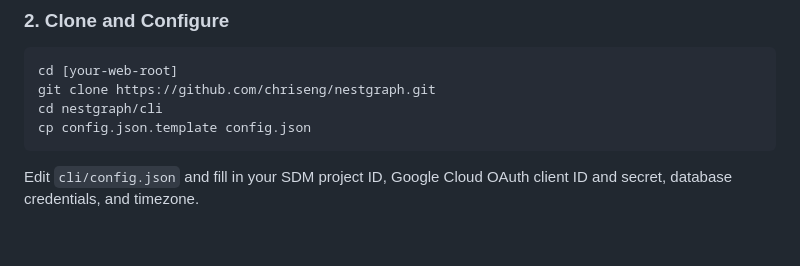
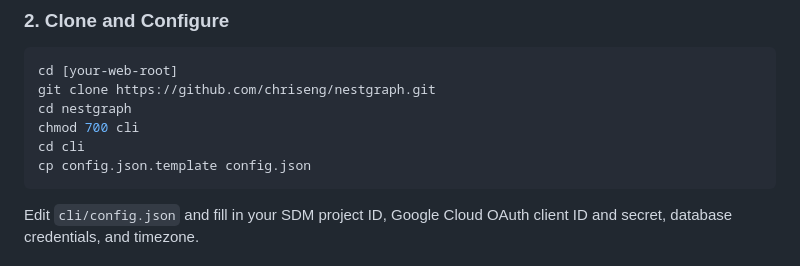
Before and after one commit to chriseng/nestgraph, a Markdown page: README.md, the part around the change. Rendered like a GitHub page; blank space fills up the shorter version.

Commit message:
Update README to protect cli/ folder on web server

````diff
--- a/README.md
+++ b/README.md
@@ -44,7 +44,9 @@ I also wanted an excuse to play with the [D3](http://d3js.org) (Data-Driven Docu
 ```bash
 cd [your-web-root]
 git clone https://github.com/chriseng/nestgraph.git
-cd nestgraph/cli
+cd nestgraph
+chmod 700 cli
+cd cli
 cp config.json.template config.json
 ```
 
````
